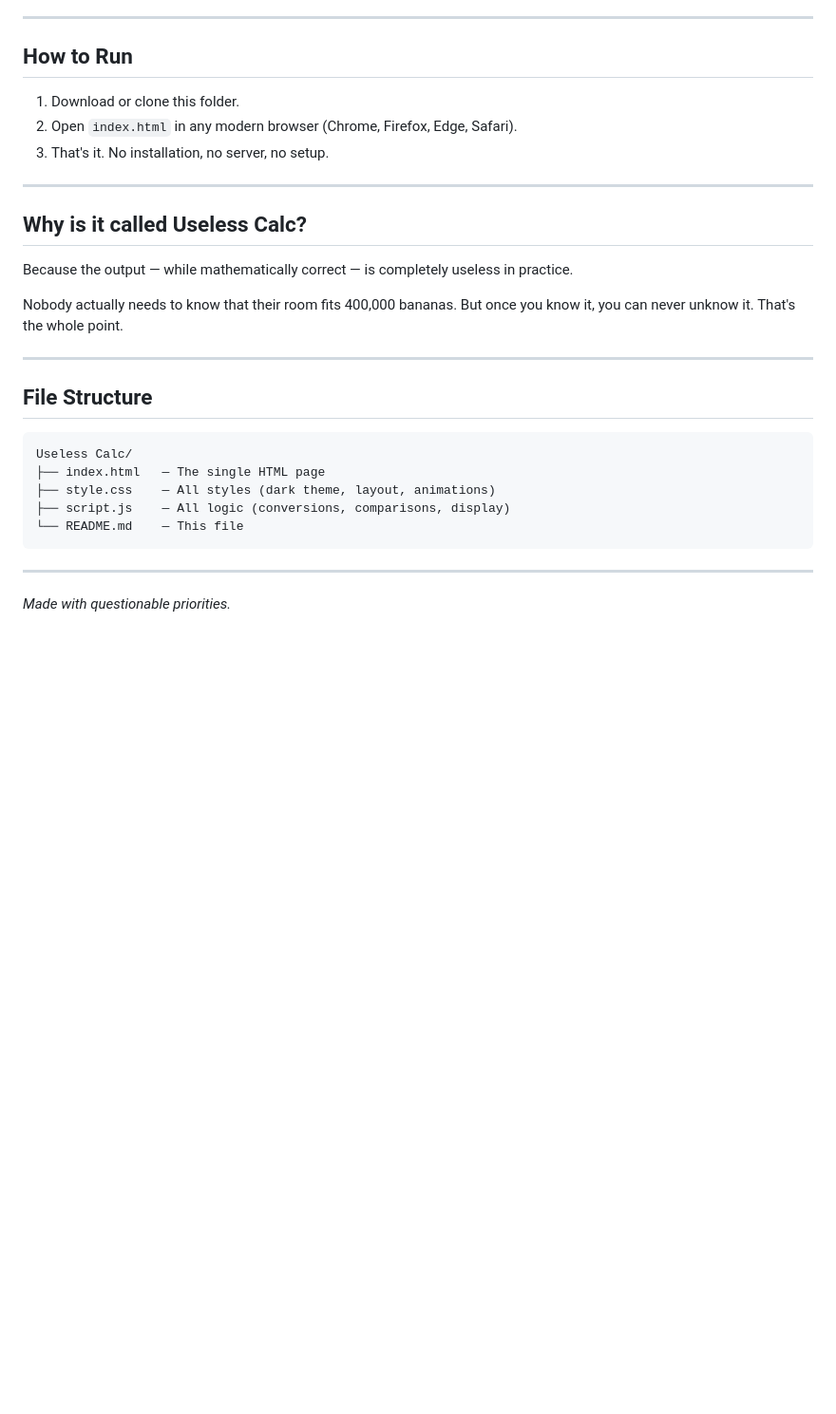
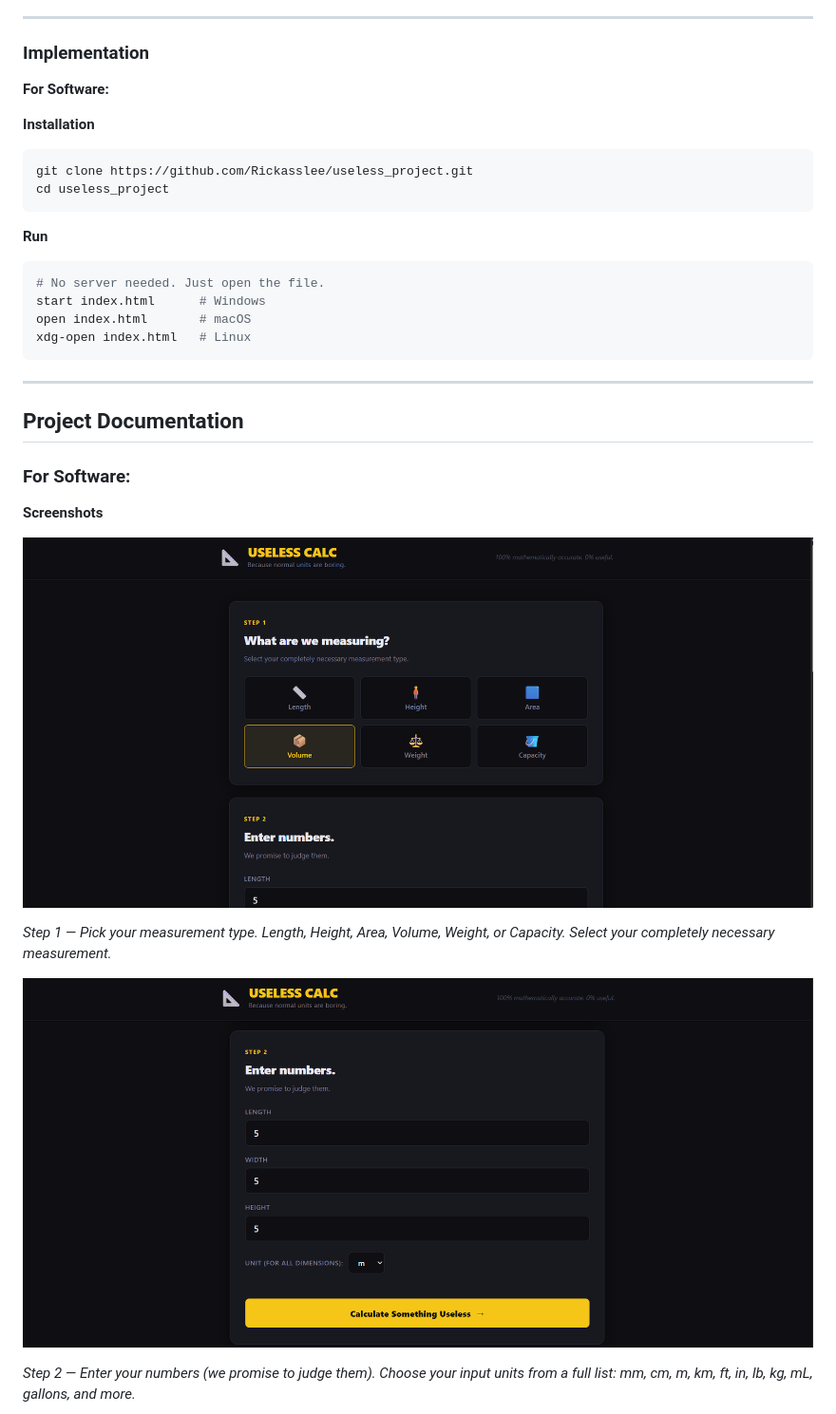
Before and after one commit to Rickasslee/useless_project, a Markdown page: README.md, the part around one of its changes. Shown at 95% size. Drawn GitHub-style; pictures changed too: workflow 1.png (added), workflow 2.png (added); blank space fills up the shorter version.

````diff
--- a/README.md
+++ b/README.md
@@ -84,32 +41,37 @@ Small numbers get appropriate decimal places.
 
 ---
 
-## How to Run
+### Implementation
 
-1. Download or clone this folder.
-2. Open `index.html` in any modern browser (Chrome, Firefox, Edge, Safari).
-3. That's it. No installation, no server, no setup.
+**For Software:**
 
----
+**Installation**
+```bash
+git clone https://github.com/Rickasslee/useless_project.git
+cd useless_project
+```
 
-## Why is it called Useless Calc?
-
-Because the output — while mathematically correct — is completely useless in practice.
-
-Nobody actually needs to know that their room fits 400,000 bananas. But once you know it, you can never unknow it. That's the whole point.
-
----
-
-## File Structure
-
-```
-Useless Calc/
-├── index.html   — The single HTML page
-├── style.css    — All styles (dark theme, layout, animations)
-├── script.js    — All logic (conversions, comparisons, display)
-└── README.md    — This file
+**Run**
+```bash
+# No server needed. Just open the file.
+start index.html      # Windows
+open index.html       # macOS
+xdg-open index.html   # Linux
 ```
 
 ---
 
-*Made with questionable priorities.*
+## Project Documentation
+
+### For Software:
+
+**Screenshots**
+
+![](<workflow 1.png>)
+
+*Step 1 — Pick your measurement type. Length, Height, Area, Volume, Weight, or Capacity. Select your completely necessary measurement.*
+
+![](<workflow 2.png>)
+
+*Step 2 — Enter your numbers (we promise to judge them). Choose your input units from a full list: mm, cm, m, km, ft, in, lb, kg, mL, gallons, and more.*
+
````
Also changed, not shown: other parts of README.md (+84 -67 lines), useless_readme.png (added), workflow 3.png (added), 2 other files.
